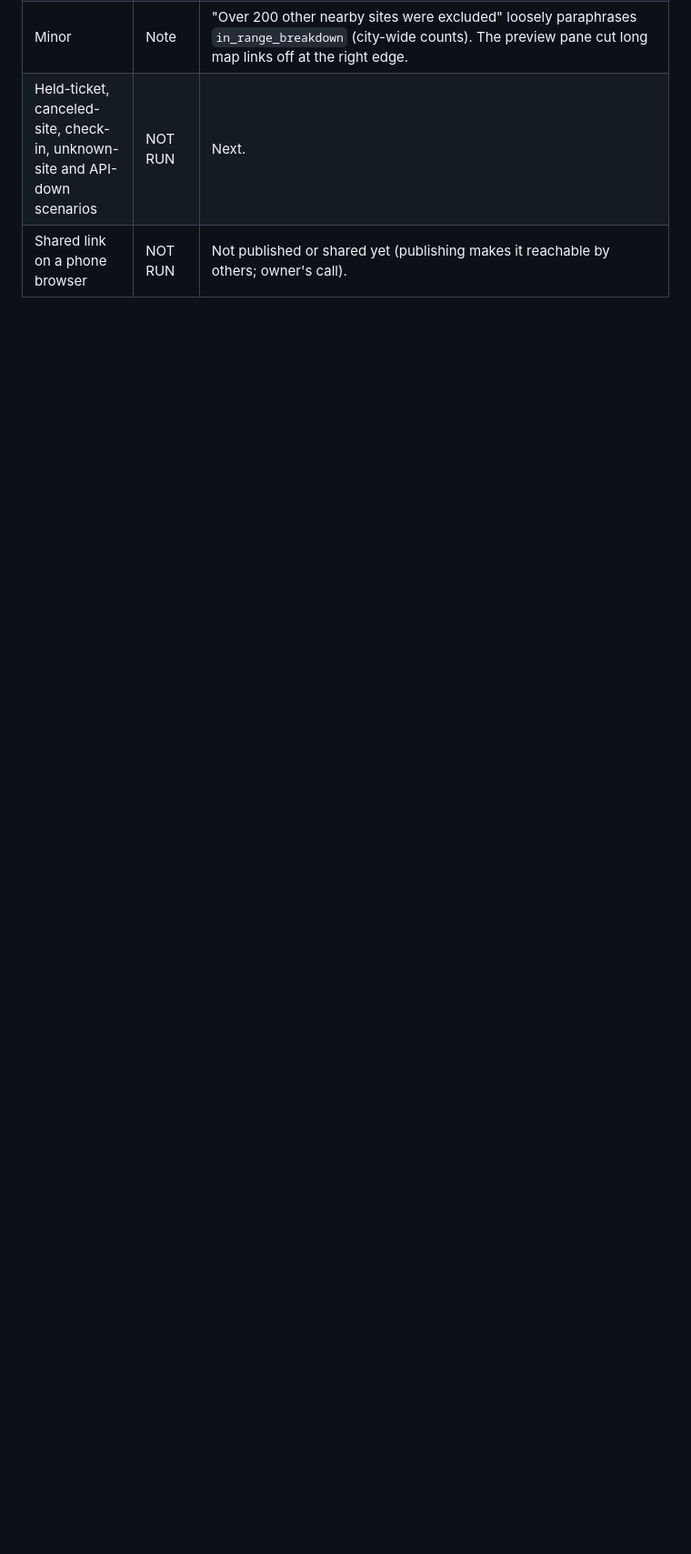
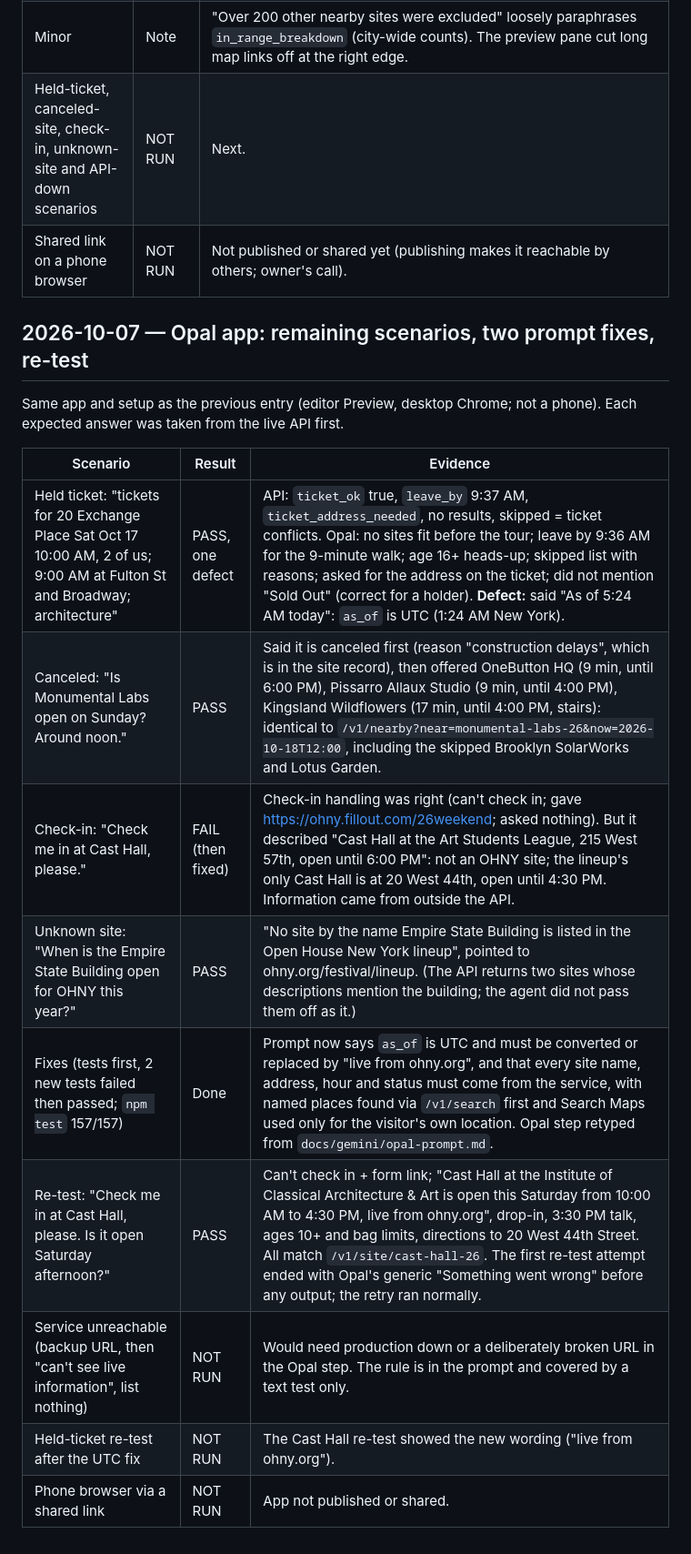
Before and after one commit to dnaidionov/OHNY-skills, a Markdown page: docs/test-results.md, the part around the change. Shown at 91% size. Drawn GitHub-style; blank space fills up the shorter version.

Commit message:
Record Opal scenario results and re-test
Co-Authored-By: Claude Opus 5.5 <noreply@anthropic.com>

```diff
--- a/docs/test-results.md
+++ b/docs/test-results.md
@@ -234,3 +234,19 @@ Owner's Opal draft "OHNY Explorer" (`opal.google/edit/142E8lMaKEPqEynfE0zwIQgQS9
 | Minor | Note | "Over 200 other nearby sites were excluded" loosely paraphrases `in_range_breakdown` (city-wide counts). The preview pane cut long map links off at the right edge. |
 | Held-ticket, canceled-site, check-in, unknown-site and API-down scenarios | NOT RUN | Next. |
 | Shared link on a phone browser | NOT RUN | Not published or shared yet (publishing makes it reachable by others; owner's call). |
+
+## 2026-10-07 — Opal app: remaining scenarios, two prompt fixes, re-test
+
+Same app and setup as the previous entry (editor Preview, desktop Chrome; not a phone). Each expected answer was taken from the live API first.
+
+| Scenario | Result | Evidence |
+|---|---|---|
+| Held ticket: "tickets for 20 Exchange Place Sat Oct 17 10:00 AM, 2 of us; 9:00 AM at Fulton St and Broadway; architecture" | PASS, one defect | API: `ticket_ok` true, `leave_by` 9:37 AM, `ticket_address_needed`, no results, skipped = ticket conflicts. Opal: no sites fit before the tour; leave by 9:36 AM for the 9-minute walk; age 16+ heads-up; skipped list with reasons; asked for the address on the ticket; did not mention "Sold Out" (correct for a holder). **Defect:** said "As of 5:24 AM today": `as_of` is UTC (1:24 AM New York). |
+| Canceled: "Is Monumental Labs open on Sunday? Around noon." | PASS | Said it is canceled first (reason "construction delays", which is in the site record), then offered OneButton HQ (9 min, until 6:00 PM), Pissarro Allaux Studio (9 min, until 4:00 PM), Kingsland Wildflowers (17 min, until 4:00 PM, stairs): identical to `/v1/nearby?near=monumental-labs-26&now=2026-10-18T12:00`, including the skipped Brooklyn SolarWorks and Lotus Garden. |
+| Check-in: "Check me in at Cast Hall, please." | FAIL (then fixed) | Check-in handling was right (can't check in; gave https://ohny.fillout.com/26weekend; asked nothing). But it described "Cast Hall at the Art Students League, 215 West 57th, open until 6:00 PM": not an OHNY site; the lineup's only Cast Hall is at 20 West 44th, open until 4:30 PM. Information came from outside the API. |
+| Unknown site: "When is the Empire State Building open for OHNY this year?" | PASS | "No site by the name Empire State Building is listed in the Open House New York lineup", pointed to ohny.org/festival/lineup. (The API returns two sites whose descriptions mention the building; the agent did not pass them off as it.) |
+| Fixes (tests first, 2 new tests failed then passed; `npm test` 157/157) | Done | Prompt now says `as_of` is UTC and must be converted or replaced by "live from ohny.org", and that every site name, address, hour and status must come from the service, with named places found via `/v1/search` first and Search Maps used only for the visitor's own location. Opal step retyped from `docs/gemini/opal-prompt.md`. |
+| Re-test: "Check me in at Cast Hall, please. Is it open Saturday afternoon?" | PASS | Can't check in + form link; "Cast Hall at the Institute of Classical Architecture & Art is open this Saturday from 10:00 AM to 4:30 PM, live from ohny.org", drop-in, 3:30 PM talk, ages 10+ and bag limits, directions to 20 West 44th Street. All match `/v1/site/cast-hall-26`. The first re-test attempt ended with Opal's generic "Something went wrong" before any output; the retry ran normally. |
+| Service unreachable (backup URL, then "can't see live information", list nothing) | NOT RUN | Would need production down or a deliberately broken URL in the Opal step. The rule is in the prompt and covered by a text test only. |
+| Held-ticket re-test after the UTC fix | NOT RUN | The Cast Hall re-test showed the new wording ("live from ohny.org"). |
+| Phone browser via a shared link | NOT RUN | App not published or shared. |
```
